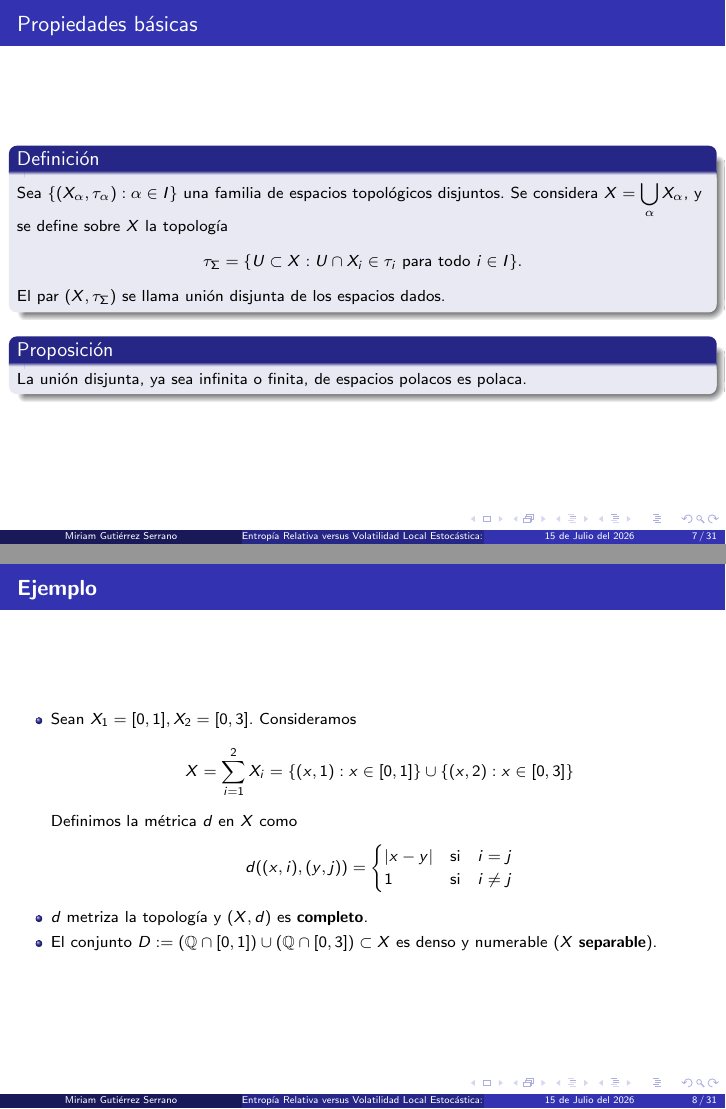
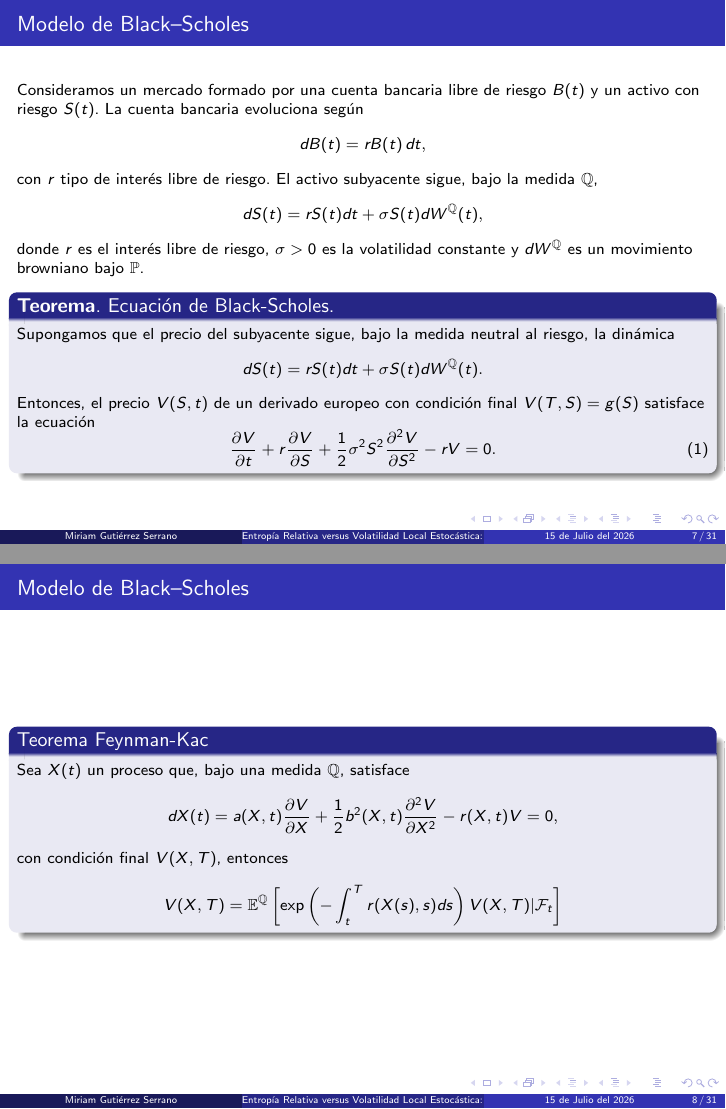
Before and after one commit to miriamgutiser/PFM-RelativeEntropy-vs-SLV, LaTeX slides (presentacion.tex): pages 11 and 12 of 61 before the commit and pages 13 and 14 of 63 after it, joined at a grey line. Compiled offline with pdfLaTeX.

Commit message:
Update presentation with financial valuation theorems

```diff
--- a/presentacion.tex
+++ b/presentacion.tex
@@ -51,3 +51,4 @@
 
 \end{itemize}
 \begin{itemize}
+    \item Modelo de Black--Scholes, 1973
@@ -92,4 +95,3 @@
 \end{frame}
 
 % Slide 2
-\begin{frame}{Propiedades básicas}
@@ -120,37 +131,43 @@
 
 
 % Slide 3
-    \begin{frame}{Propiedades básicas}
-    \begin{block}{Definición}
-        Sea $\{(X_\alpha, \tau_\alpha): \alpha \in I\}$ una familia de espacios topológicos disjuntos. Se considera $\displaystyle X = \bigcup_\alpha X_\alpha$, y se define sobre $X$ la topología
+    \begin{frame}{Modelo de Black--Scholes}
+    Consideramos un mercado formado por una cuenta bancaria libre de riesgo $B(t)$ y un activo con riesgo $S(t)$. La cuenta bancaria evoluciona según
+    \[
+        dB(t) = rB(t)\, dt,
+        \]
+    con $r$ tipo de interés libre de riesgo.
+    \pause
+    El activo subyacente sigue, bajo la medida $\mathbb{Q}$,
+    \[
+        dS(t) = r S(t) dt + \sigma S(t) dW^\mathbb{Q} (t),
+        \]
+    donde $r$ es el interés libre de riesgo, $\sigma >0 $ es la volatilidad constante y $dW^\mathbb{Q}$ es un movimiento browniano bajo $\mathbb{P}$.
+    \pause
+    \begin{block}{\textbf{Teorema}. Ecuación de Black-Scholes.}
+        Supongamos que el precio del subyacente sigue, bajo la medida neutral al riesgo, la dinámica
         \[
-        \tau_\Sigma = \{U \subset X: U \cap X_i \in \tau_i \text{ para todo } i\in I\}.
-        \]
-        El par $(X, \tau_\Sigma)$ se llama unión disjunta de los espacios dados.
+            dS(t) = r S(t) dt + \sigma S(t) dW^\mathbb{Q} (t).
+            \]
+        Entonces, el precio $V(S,t)$ de un derivado europeo con condición final $V(T,S) = g(S)$ satisface la ecuación
+        \begin{equation}
+            \frac{\partial V}{\partial t} + r \frac{\partial V}{\partial S} + \frac{1}{2}\sigma ^2 S^2 \frac{\partial ^2 V}{\partial S^2}-rV = 0.
+        \end{equation}
     \end{block}
-    \pause
-  \begin{block}{Proposición}
-    La unión disjunta, ya sea infinita o finita, de espacios polacos es polaca.
-  \end{block}
+
 \end{frame}
 
-\begin{frame}{\textbf{Ejemplo}}
-    \begin{itemize}
-    \item     Sean $X_1 = [0,1], X_2 = [0,3]$. Consideramos
+\begin{frame}{Modelo de Black--Scholes}
+    \begin{block}{Teorema Feynman-Kac}
+    Sea $X(t)$ un proceso que, bajo una medida $\mathbb Q$, satisface
     \[
-    X=\sum_{i=1}^2 X_i = \{ (x,1): x \in [0,1]\} \cup \{ (x,2): x\in [0,3]\}
-    \]
-    Definimos la métrica $d$ en $X$ como
+        dX(t) = a(X,t)\frac{\partial V}{\partial X} + \frac{1}{2} b^2(X,t)\frac{\partial ^2 V}{\partial X^2} - r(X,t)V = 0,
+        \]
+    con condición final $V(X,T)$, entonces
     \[
-    d((x,i),(y,j)) =
- \begin{cases}
-            |x-y| & \text{si} \quad i = j\\
-            1 & \text{si}\quad i \neq j
-        \end{cases}
-    \]
-    \item $d$ metriza la topología y $(X,d)$ es \textbf{completo}.
-    \item El conjunto $D:= (\mathbb Q \cap [0,1]) \cup (\mathbb Q \cap [0,3]) \subset X $ es denso y numerable ($X$ \textbf{separable}).
-\end{itemize}
+        V(X,T) = \mathbb{E}^\mathbb{Q}\left[ \exp \left( - \int_t^T r(X(s),s) ds\right)V(X,T) | \mathcal{F}_t \right]
+        \]
+    \end{block}
 \end{frame}
 
 
```
Also changed, not shown: presentacion.tex (23 more changed lines).
